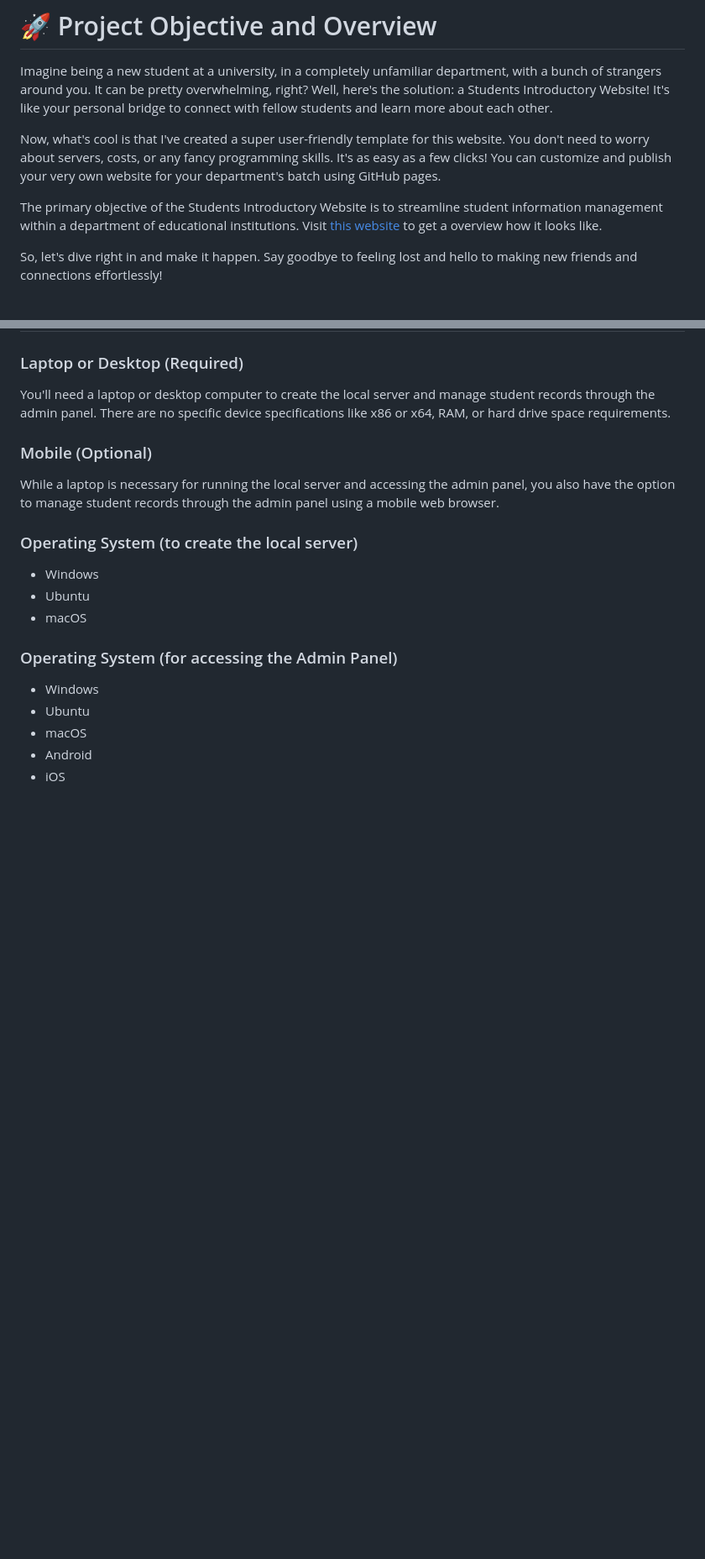
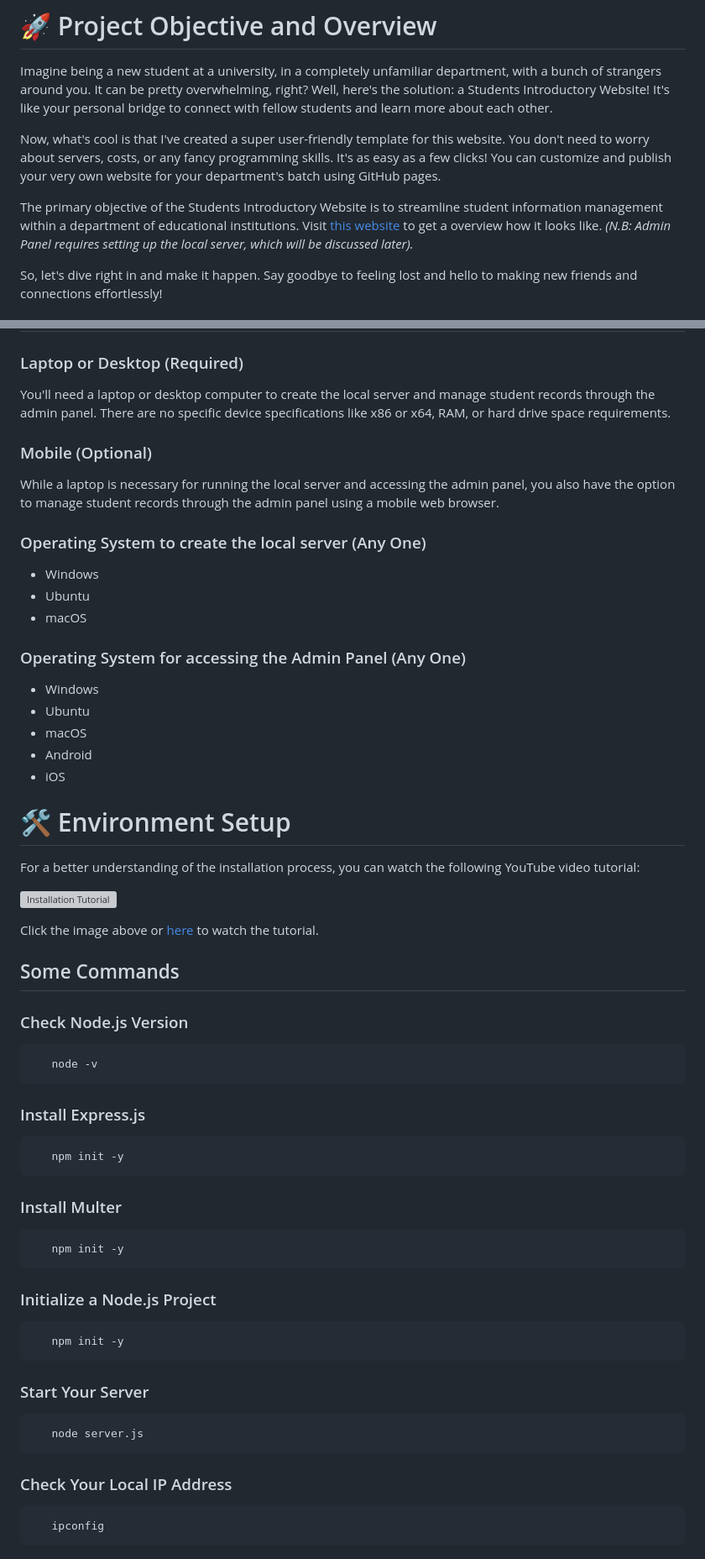
Before and after one commit to nishatrhythm/Students-Introductory-Website-Template, a Markdown page: README.md, 2 parts joined by grey strips. Shown: that part at 84% size. Rendered like a GitHub page; blank space fills up the shorter version; grey boxes are pictures that could not be loaded.

````diff
--- a/README.md
+++ b/README.md
@@ -3,7 +3,7 @@ Imagine being a new student at a university, in a completely unfamiliar departme
 
 Now, what's cool is that I've created a super user-friendly template for this website. You don't need to worry about servers, costs, or any fancy programming skills. It's as easy as a few clicks! You can customize and publish your very own website for your department's batch using GitHub pages.
 
-The primary objective of the Students Introductory Website is to streamline student information management within a department of educational institutions. Visit [this website](https://nishatrhythm.github.io/CSE11/) to get a overview how it looks like.
+The primary objective of the Students Introductory Website is to streamline student information management within a department of educational institutions. Visit [this website](https://nishatrhythm.github.io/CSE11/) to get a overview how it looks like. *(N.B: Admin Panel requires setting up the local server, which will be discussed later).*
 
 So, let's dive right in and make it happen. Say goodbye to feeling lost and hello to making new friends and connections effortlessly!
 
@@ -48,14 +48,54 @@ You'll need a laptop or desktop computer to create the local server and manage s
 ### Mobile (Optional)
 While a laptop is necessary for running the local server and accessing the admin panel, you also have the option to manage student records through the admin panel using a mobile web browser.
 
-### Operating System (to create the local server)
+### Operating System to create the local server (Any One)
 - Windows
 - Ubuntu
 - macOS
 
-### Operating System (for accessing the Admin Panel)
+### Operating System for accessing the Admin Panel (Any One)
 - Windows
 - Ubuntu
 - macOS
 - Android
 - iOS
+
+# 🛠️ Environment Setup
+
+For a better understanding of the installation process, you can watch the following YouTube video tutorial:
+
+[![Installation Tutorial](https://img.youtube.com/vi/YOUR_VIDEO_ID/0.jpg)](https://www.youtube.com/watch?v=YOUR_VIDEO_ID)
+
+Click the image above or [here](https://www.youtube.com/watch?v=YOUR_VIDEO_ID) to watch the tutorial.
+
+## Some Commands
+
+### Check Node.js Version
+```bash
+   node -v
+```
+
+### Install Express.js
+```bash
+   npm init -y
+```
+
+### Install Multer
+```bash
+   npm init -y
+```
+
+### Initialize a Node.js Project
+```bash
+   npm init -y
+```
+
+### Start Your Server
+```bash
+   node server.js
+```
+
+### Check Your Local IP Address
+```bash
+   ipconfig
+```
````
